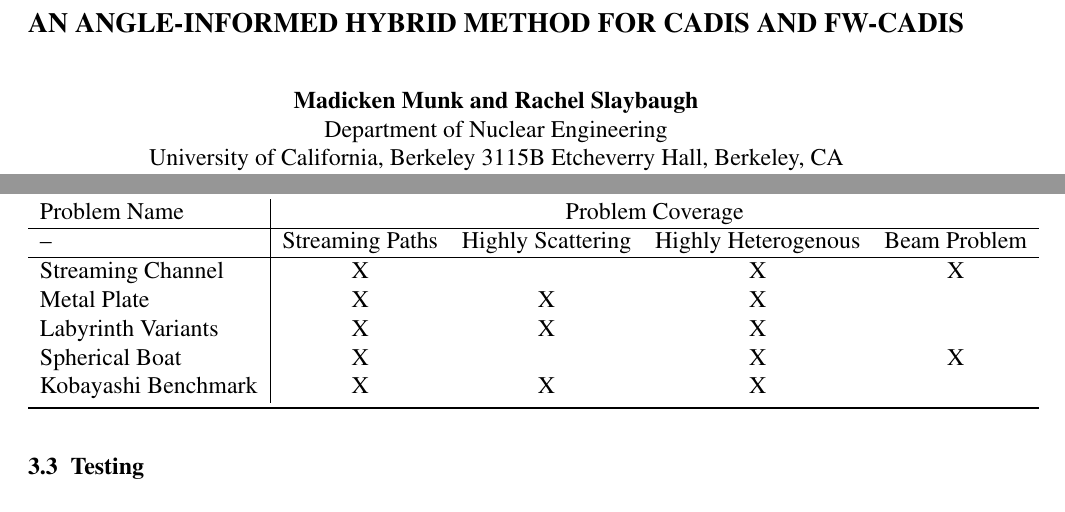
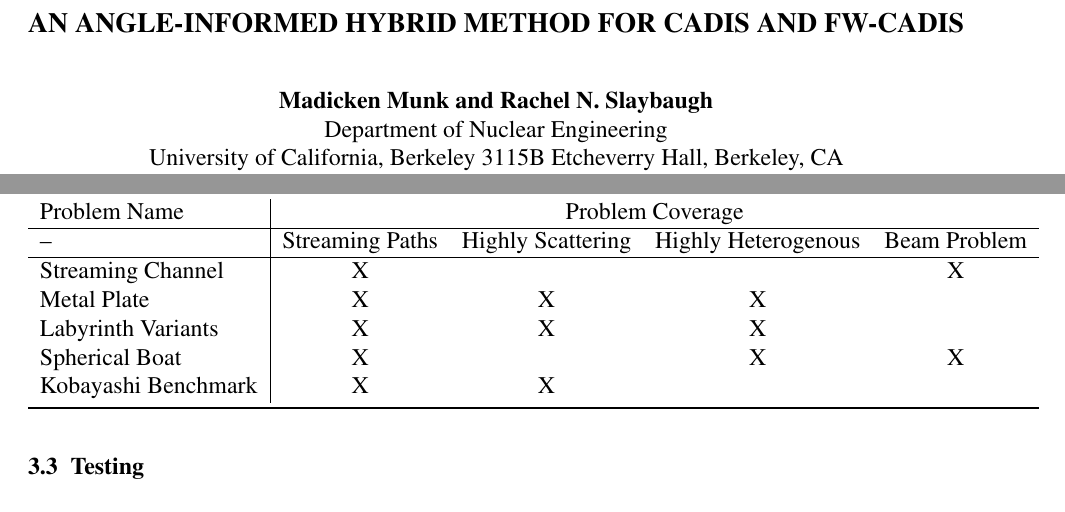
Before and after one commit to munkm/Papers, a LaTeX document (PHYSORPaper_2016/extended_abstract/munk_phy16_abs.tex): two parts of pages 1 and 4 of 5, joined at a grey line, cut so that both start at the same text. Compiled offline with pdfLaTeX.

Commit message:
Making a few minor changes

```diff
--- a/PHYSORPaper_2016/extended_abstract/munk_phy16_abs.tex
+++ b/PHYSORPaper_2016/extended_abstract/munk_phy16_abs.tex
@@ -26,7 +26,7 @@
 %%%%%%%%%%%%%%%%%%%%%%%%%%%%%%%%%%%%%%%%%%%%%%%%%%%%%%%%%%%%%%%%%%%%%
 % Insert authors' names and short version of title in lines below
 
-\authorHead{Madicken Munk, Rachel Slaybaugh}
+\authorHead{Madicken Munk, Rachel N. Slaybaugh}
 \shortTitle{Angle-Informed CADIS and FW-CADIS}
 
 %%%%%%%%%%%%%%%%%%%%%%%%%%%%%%%%%%%%%%%%%%%%%%%%%%%%%%%%%%%%%%%%%%%%%
@@ -35,7 +35,7 @@
 \title{An Angle-Informed Hybrid Method for CADIS and FW-CADIS}
 
 \author{Madicken Munk}
-\author{Rachel Slaybaugh}
+\author{Rachel N. Slaybaugh}
 \affil{Department of Nuclear Engineering \\
   University of California, Berkeley
   3115B Etcheverry Hall, Berkeley, CA \\
@@ -137,11 +137,11 @@ In particular, problems where the direction of the particles is relevant to the
     \hline
     -- & Streaming Paths & Highly Scattering & Highly Heterogenous & Beam Problem \\
     \hline
-    Streaming Channel   & X & & X & X \\
+    Streaming Channel   & X & & & X \\
     Metal Plate         & X & X & X &  \\
     Labyrinth Variants  & X & X & X &  \\
     Spherical Boat      & X & & X & X \\
-    Kobayashi Benchmark & X & X & X &  \\
+    Kobayashi Benchmark & X & X &  &  \\
 	\bottomrule
   \end{tabular}
   \label{tab:testprobs}
```
